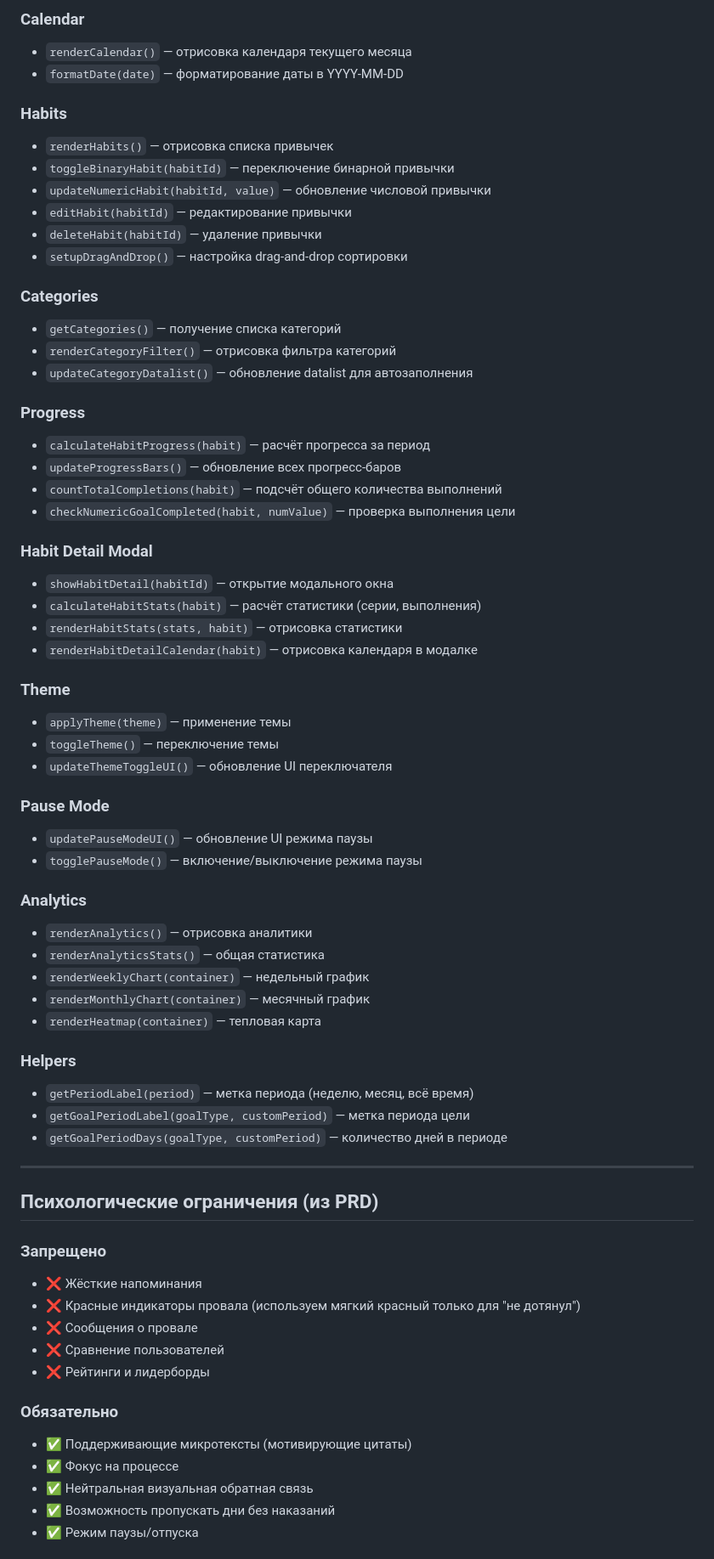
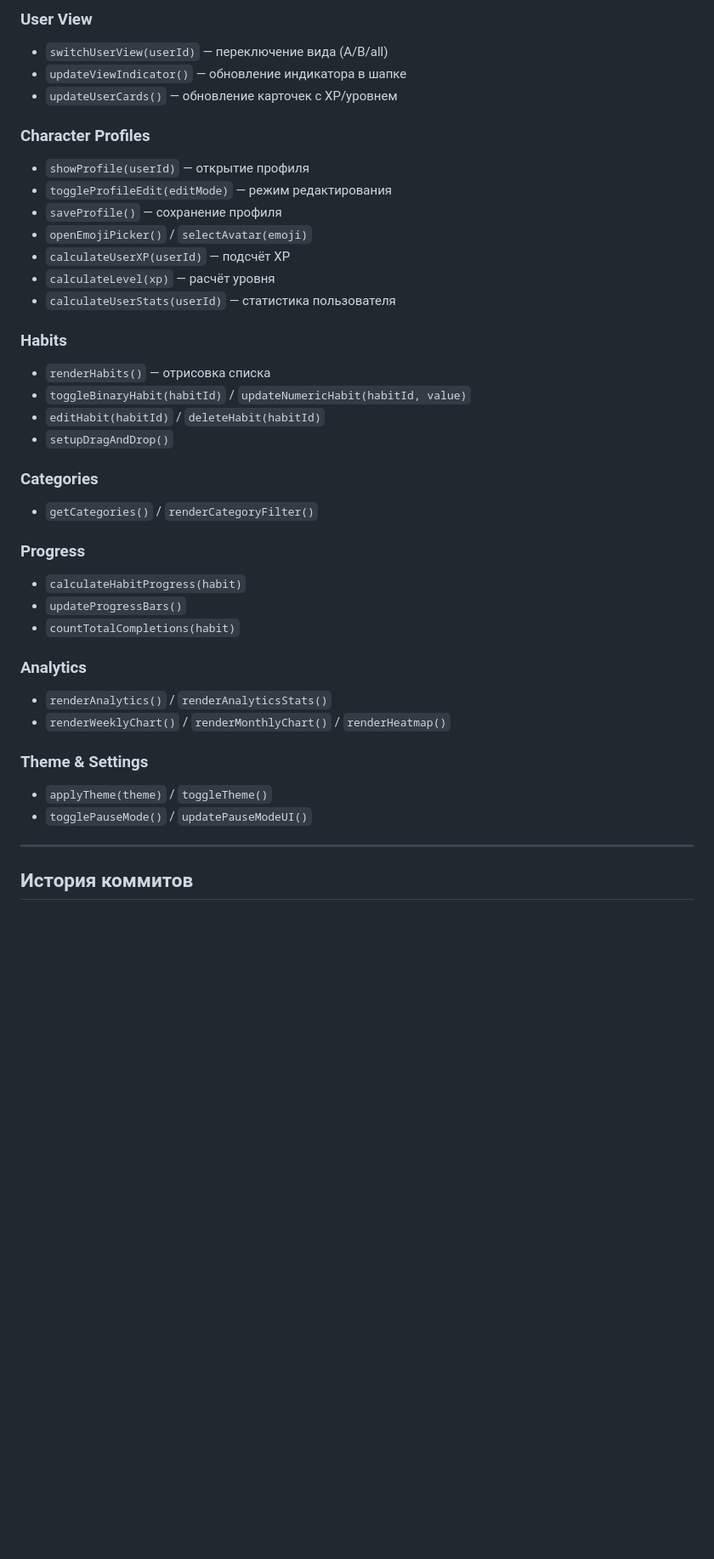
Before and after one commit to Cosmovisioner/Habbit_tracker, a Markdown page: PROJECT_CONTEXT.md, the part around one of its changes. Shown at 85% size. Drawn GitHub-style; blank space fills up the shorter version.

```diff
--- a/PROJECT_CONTEXT.md
+++ b/PROJECT_CONTEXT.md
@@ -161,69 +177,41 @@ Habbit_tracker/
 
-### Calendar
-- `renderCalendar()` — отрисовка календаря текущего месяца
-- `formatDate(date)` — форматирование даты в YYYY-MM-DD
+### User View
+- `switchUserView(userId)` — переключение вида (A/B/all)
+- `updateViewIndicator()` — обновление индикатора в шапке
+- `updateUserCards()` — обновление карточек с XP/уровнем
+
+### Character Profiles
+- `showProfile(userId)` — открытие профиля
+- `toggleProfileEdit(editMode)` — режим редактирования
+- `saveProfile()` — сохранение профиля
+- `openEmojiPicker()` / `selectAvatar(emoji)`
+- `calculateUserXP(userId)` — подсчёт XP
+- `calculateLevel(xp)` — расчёт уровня
+- `calculateUserStats(userId)` — статистика пользователя
 
 ### Habits
-- `renderHabits()` — отрисовка списка привычек
-- `toggleBinaryHabit(habitId)` — переключение бинарной привычки
-- `updateNumericHabit(habitId, value)` — обновление числовой привычки
-- `editHabit(habitId)` — редактирование привычки
-- `deleteHabit(habitId)` — удаление привычки
-- `setupDragAndDrop()` — настройка drag-and-drop сортировки
+- `renderHabits()` — отрисовка списка
+- `toggleBinaryHabit(habitId)` / `updateNumericHabit(habitId, value)`
+- `editHabit(habitId)` / `deleteHabit(habitId)`
+- `setupDragAndDrop()`
 
 ### Categories
-- `getCategories()` — получение списка категорий
-- `renderCategoryFilter()` — отрисовка фильтра категорий
-- `updateCategoryDatalist()` — обновление datalist для автозаполнения
+- `getCategories()` / `renderCategoryFilter()`
 
 ### Progress
-- `calculateHabitProgress(habit)` — расчёт прогресса за период
-- `updateProgressBars()` — обновление всех прогресс-баров
-- `countTotalCompletions(habit)` — подсчёт общего количества выполнений
-- `checkNumericGoalCompleted(habit, numValue)` — проверка выполнения цели
-
-### Habit Detail Modal
-- `showHabitDetail(habitId)` — открытие модального окна
-- `calculateHabitStats(habit)` — расчёт статистики (серии, выполнения)
-- `renderHabitStats(stats, habit)` — отрисовка статистики
-- `renderHabitDetailCalendar(habit)` — отрисовка календаря в модалке
-
-### Theme
-- `applyTheme(theme)` — применение темы
-- `toggleTheme()` — переключение темы
-- `updateThemeToggleUI()` — обновление UI переключателя
-
-### Pause Mode
-- `updatePauseModeUI()` — обновление UI режима паузы
-- `togglePauseMode()` — включение/выключение режима паузы
+- `calculateHabitProgress(habit)`
+- `updateProgressBars()`
+- `countTotalCompletions(habit)`
 
 ### Analytics
-- `renderAnalytics()` — отрисовка аналитики
-- `renderAnalyticsStats()` — общая статистика
-- `renderWeeklyChart(container)` — недельный график
-- `renderMonthlyChart(container)` — месячный график
-- `renderHeatmap(container)` — тепловая карта
+- `renderAnalytics()` / `renderAnalyticsStats()`
+- `renderWeeklyChart()` / `renderMonthlyChart()` / `renderHeatmap()`
 
-### Helpers
-- `getPeriodLabel(period)` — метка периода (неделю, месяц, всё время)
-- `getGoalPeriodLabel(goalType, customPeriod)` — метка периода цели
-- `getGoalPeriodDays(goalType, customPeriod)` — количество дней в периоде
+### Theme & Settings
+- `applyTheme(theme)` / `toggleTheme()`
+- `togglePauseMode()` / `updatePauseModeUI()`
 
 ---
 
-## Психологические ограничения (из PRD)
+## История коммитов
 
-### Запрещено
-- ❌ Жёсткие напоминания
-- ❌ Красные индикаторы провала (используем мягкий красный только для "не дотянул")
-- ❌ Сообщения о провале
-- ❌ Сравнение пользователей
-- ❌ Рейтинги и лидерборды
-
-### Обязательно
-- ✅ Поддерживающие микротексты (мотивирующие цитаты)
-- ✅ Фокус на процессе
-- ✅ Нейтральная визуальная обратная связь
-- ✅ Возможность пропускать дни без наказаний
-- ✅ Режим паузы/отпуска
-
```
Also changed, not shown: other parts of PROJECT_CONTEXT.md (+137 -100 lines), CHAT_HANDOFF.md (added, +91 -0 lines), README.md (added, +89 -0 lines).
